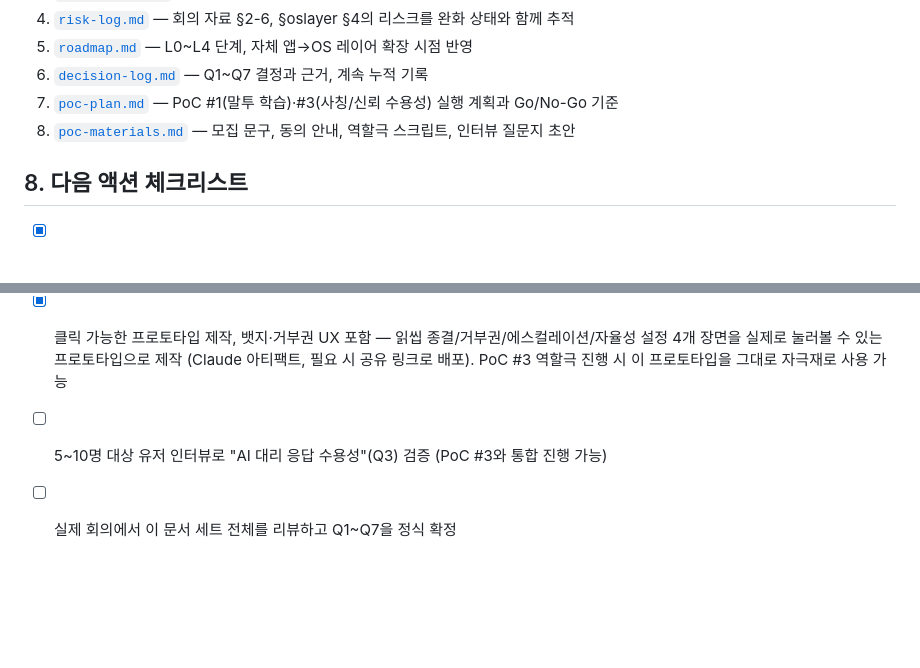
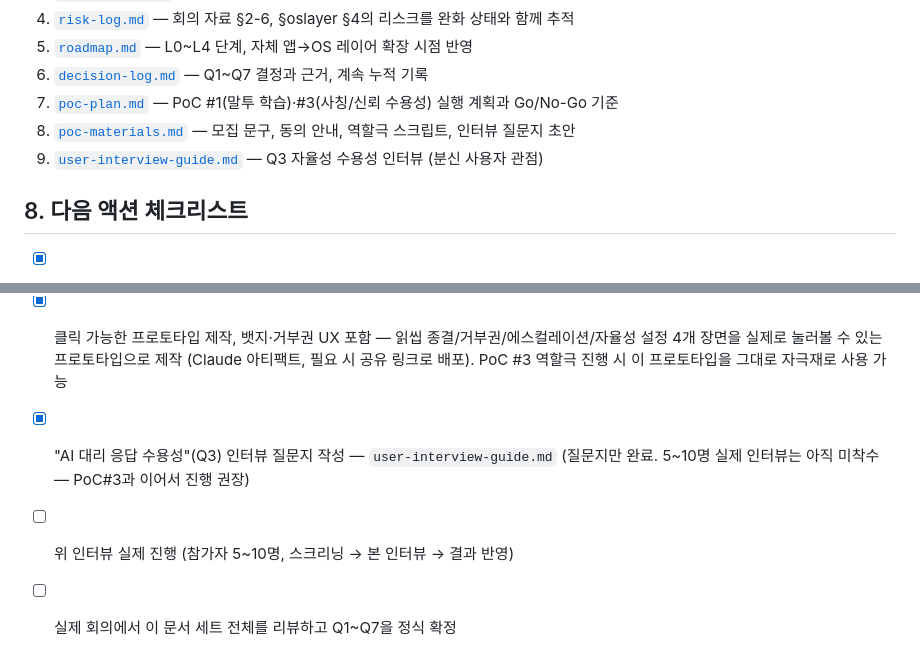
Before and after one commit to o0kuma/hikikomori, a Markdown page: docs/PLANNING.md, 2 parts joined by grey strips. Drawn GitHub-style; blank space fills up the shorter version.

```diff
--- a/docs/PLANNING.md
+++ b/docs/PLANNING.md
@@ -108,6 +108,7 @@
 6. [`decision-log.md`](./decision-log.md) — Q1~Q7 결정과 근거, 계속 누적 기록
 7. [`poc-plan.md`](./poc-plan.md) — PoC #1(말투 학습)·#3(사칭/신뢰 수용성) 실행 계획과 Go/No-Go 기준
 8. [`poc-materials.md`](./poc-materials.md) — 모집 문구, 동의 안내, 역할극 스크립트, 인터뷰 질문지 초안
+9. [`user-interview-guide.md`](./user-interview-guide.md) — Q3 자율성 수용성 인터뷰 (분신 사용자 관점)
 
 ## 8. 다음 액션 체크리스트
 
@@ -122,5 +123,7 @@
 - [x] 클릭 가능한 프로토타입 제작, 뱃지·거부권 UX 포함 — 읽씹 종결/거부권/에스컬레이션/자율성 설정
   4개 장면을 실제로 눌러볼 수 있는 프로토타입으로 제작 (Claude 아티팩트, 필요 시 공유 링크로 배포).
   PoC #3 역할극 진행 시 이 프로토타입을 그대로 자극재로 사용 가능
-- [ ] 5~10명 대상 유저 인터뷰로 "AI 대리 응답 수용성"(Q3) 검증 (PoC #3와 통합 진행 가능)
+- [x] "AI 대리 응답 수용성"(Q3) 인터뷰 질문지 작성 — `user-interview-guide.md`
+  (질문지만 완료. 5~10명 실제 인터뷰는 아직 미착수 — PoC#3과 이어서 진행 권장)
+- [ ] 위 인터뷰 실제 진행 (참가자 5~10명, 스크리닝 → 본 인터뷰 → 결과 반영)
 - [ ] 실제 회의에서 이 문서 세트 전체를 리뷰하고 Q1~Q7을 정식 확정
```
Also changed, not shown: docs/user-interview-guide.md (added, +53 -0 lines).
